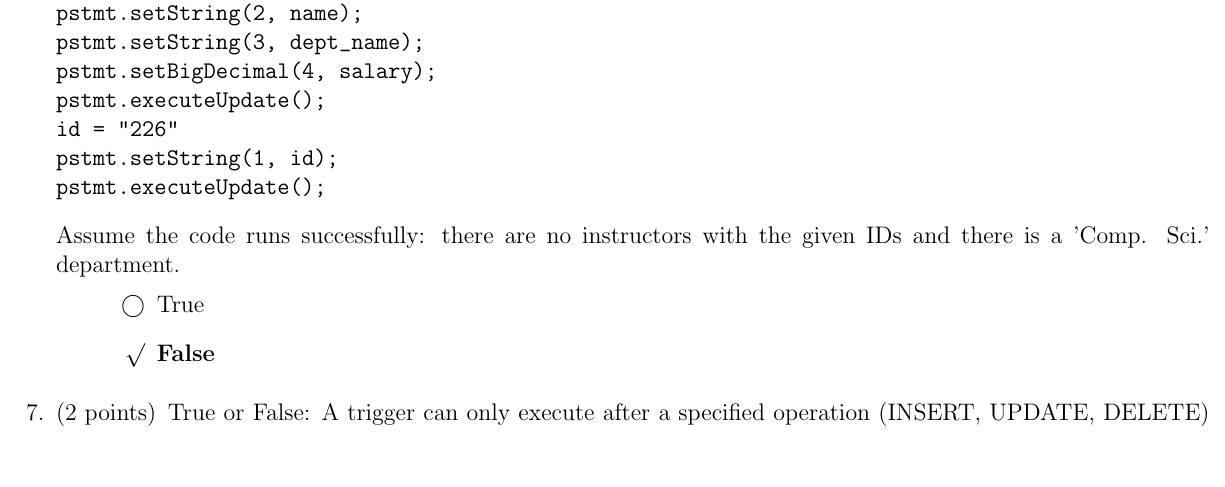
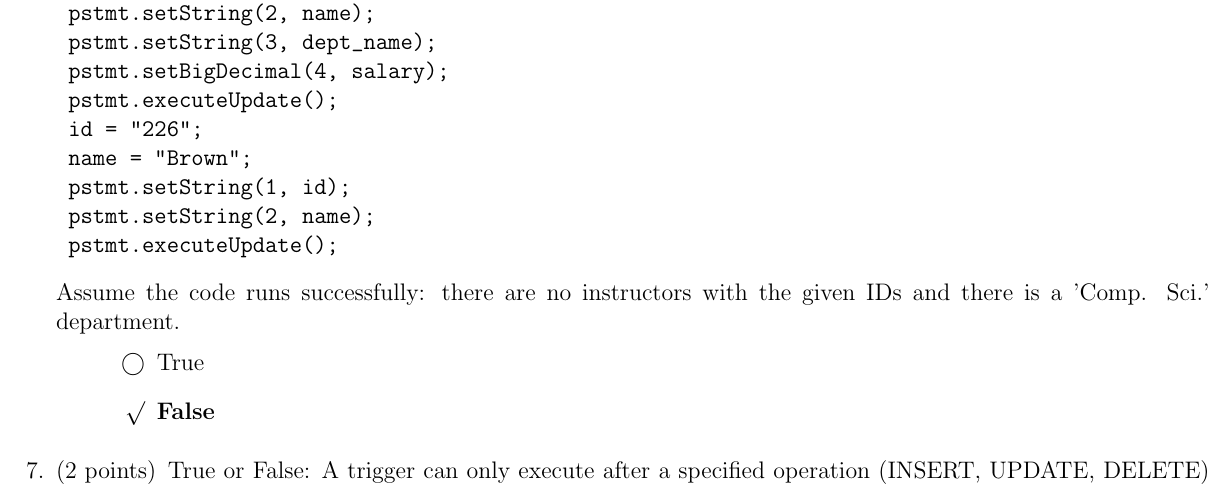
Before and after one commit to beatakubiak/csc3300, a LaTeX problem sheet (iLearn_Question_Library/Ch5-old.tex): part of page 2 of 5, cut so that both start at the same text, the shorter picture padded with empty space. Compiled offline with pdfLaTeX.

Commit message:
Improve PreparedStatement question: second execution uses updated id and name

```diff
--- a/iLearn_Question_Library/Ch5-old.tex
+++ b/iLearn_Question_Library/Ch5-old.tex
@@ -70,15 +70,17 @@ String id = "225";
 	String name = "Green";
 	String dept_name = "Comp. Sci.";
 	BigDecimal salary = new BigDecimal(98000);
-PreparedStatement pstmt = conn.prepareStatement
-("insert into instructor values (?, ?, ?, ?)");
+	PreparedStatement pstmt = conn.prepareStatement(
+        "insert into instructor values (?, ?, ?, ?)");
 	pstmt.setString(1, id);
 	pstmt.setString(2, name);
 	pstmt.setString(3, dept_name);
 	pstmt.setBigDecimal(4, salary);
 	pstmt.executeUpdate();
-id = "226"
+	id = "226";
+	name = "Brown";
 	pstmt.setString(1, id);
+	pstmt.setString(2, name);
 	pstmt.executeUpdate();
 \end{verbatim}
 Assume the code runs successfully: there are no instructors with the given IDs and there is a 'Comp. Sci.' department.\par\vspace{0.5em}
```
Lines whose indentation alone changed are shown as unchanged.
